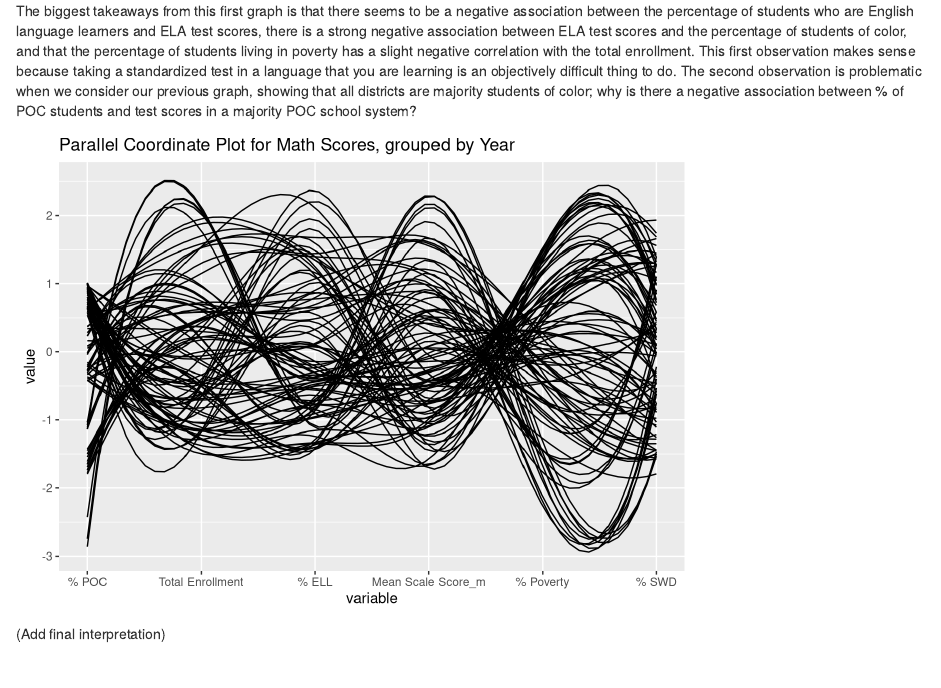
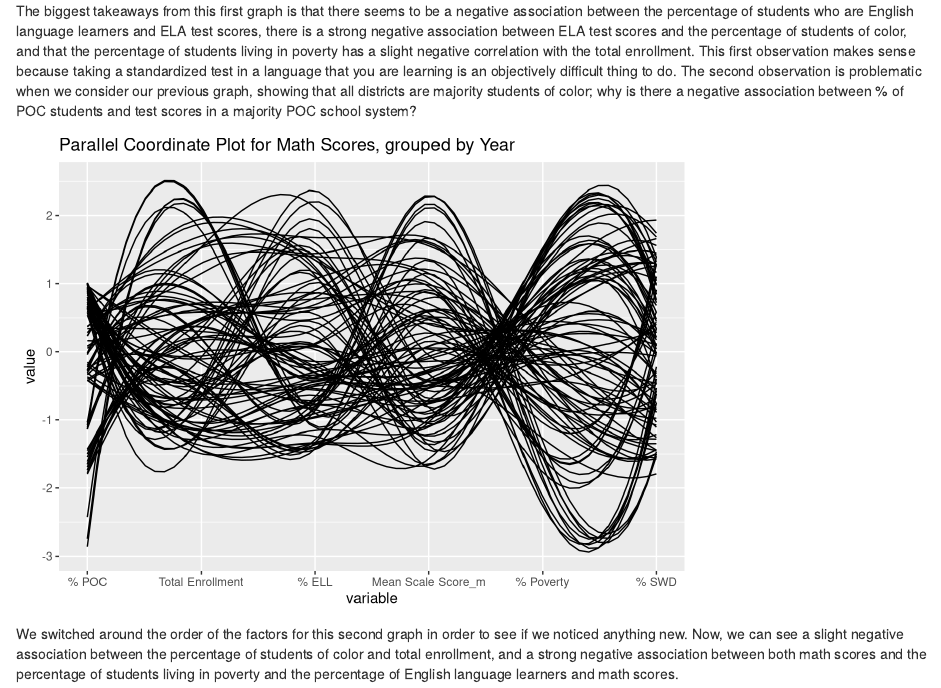
Before and after one commit to dillonsparks/education, an R Markdown document (results.Rmd): the page in a window 1100 px wide, from 6030 px down. Rendered offline with R 4.5, knitr and Pandoc, with nearby package versions; drawn as R Markdown's standard HTML page in place of the format the file asks for.

Commit message:
For review

````diff
--- a/results.Rmd
+++ b/results.Rmd
@@ -179,4 +179,4 @@ ggparcoord(district,
            #groupColumn = 20,
            splineFactor=10)
 ```
-(Add final interpretation)
+We switched around the order of the factors for this second graph in order to see if we noticed anything new. Now, we can see a slight negative association between the percentage of students of color and total enrollment, and a strong negative association between both math scores and the percentage of students living in poverty and the percentage of English language learners and math scores.
````
Also changed, not shown: docs/search_index.json, 2 other files.
